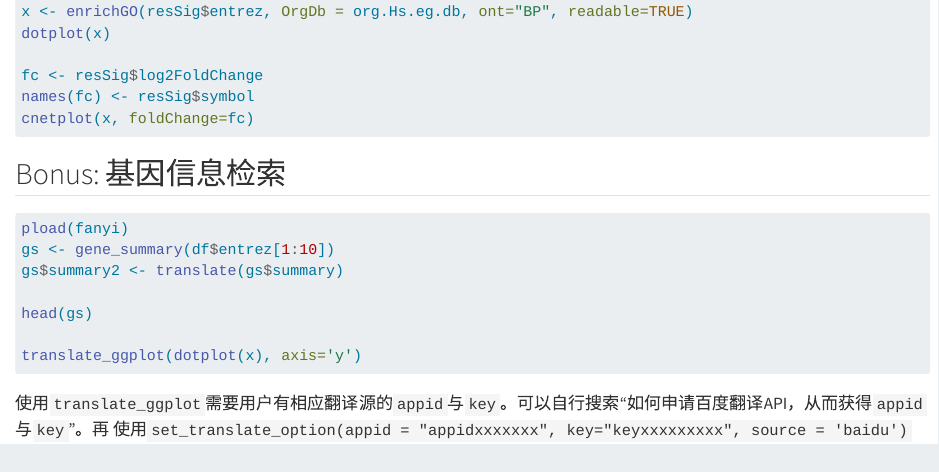
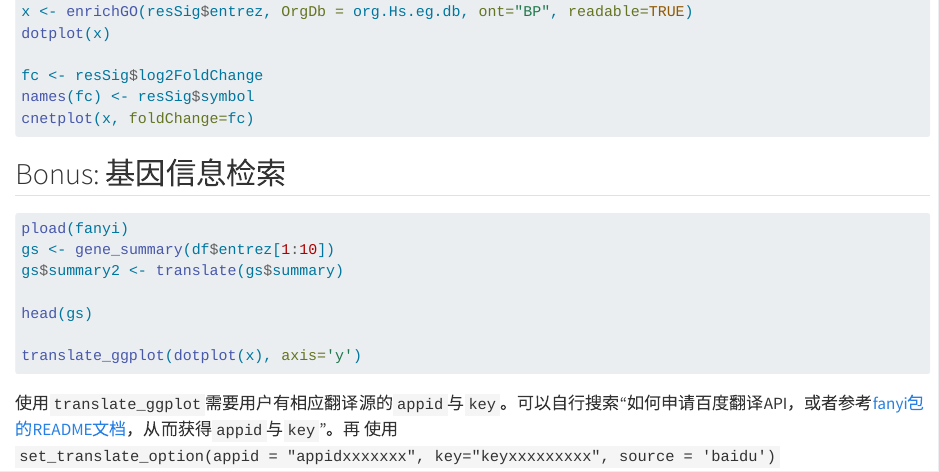
Before and after one commit to YuLab-SMU/excercise, a Quarto document (transcriptomics/index.qmd): the page in a window 1100 px wide, from 3820 px down. Rendered offline with R 4.5, knitr and Pandoc in place of Quarto, with nearby package versions; the code chunks are not run, so their results and figures are left out.

Commit message:
Update index.qmd

````diff
--- a/transcriptomics/index.qmd
+++ b/transcriptomics/index.qmd
@@ -276,5 +276,5 @@ head(gs)
 translate_ggplot(dotplot(x), axis='y')
 ```
 
-使用`translate_ggplot`需要用户有相应翻译源的`appid`与`key`。可以自行搜索“如何申请百度翻译API，从而获得`appid`与`key`”。再
+使用`translate_ggplot`需要用户有相应翻译源的`appid`与`key`。可以自行搜索“如何申请百度翻译API，或者参考[fanyi包的README文档](https://github.com/YuLab-SMU/fanyi)，从而获得`appid`与`key`”。再
 使用`set_translate_option(appid = "appidxxxxxxx", key="keyxxxxxxxxx", source = 'baidu')`
````
